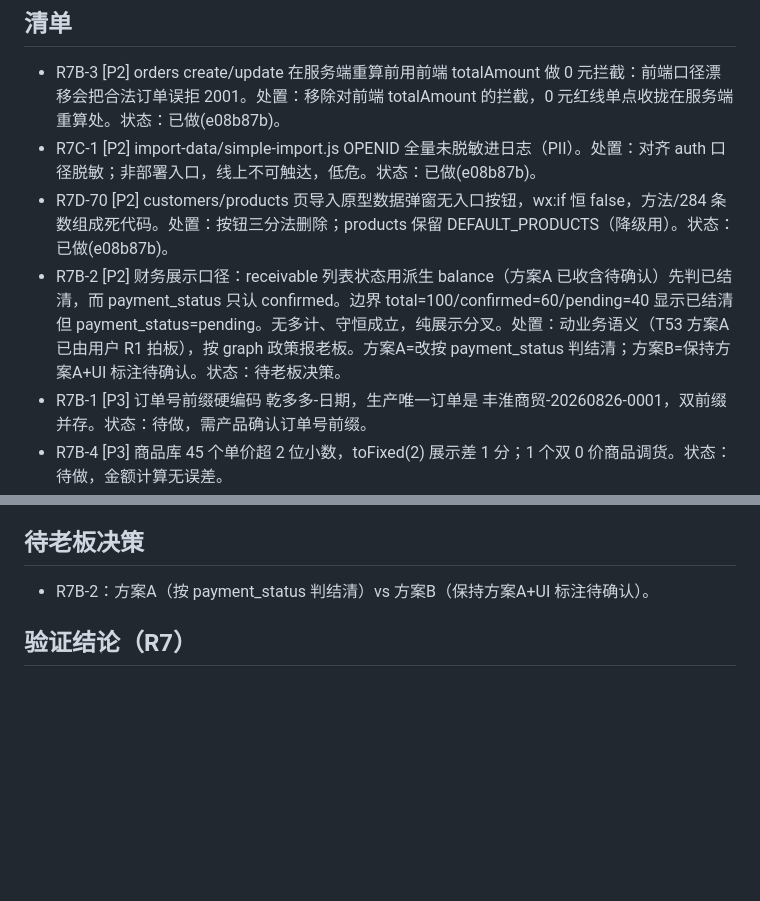
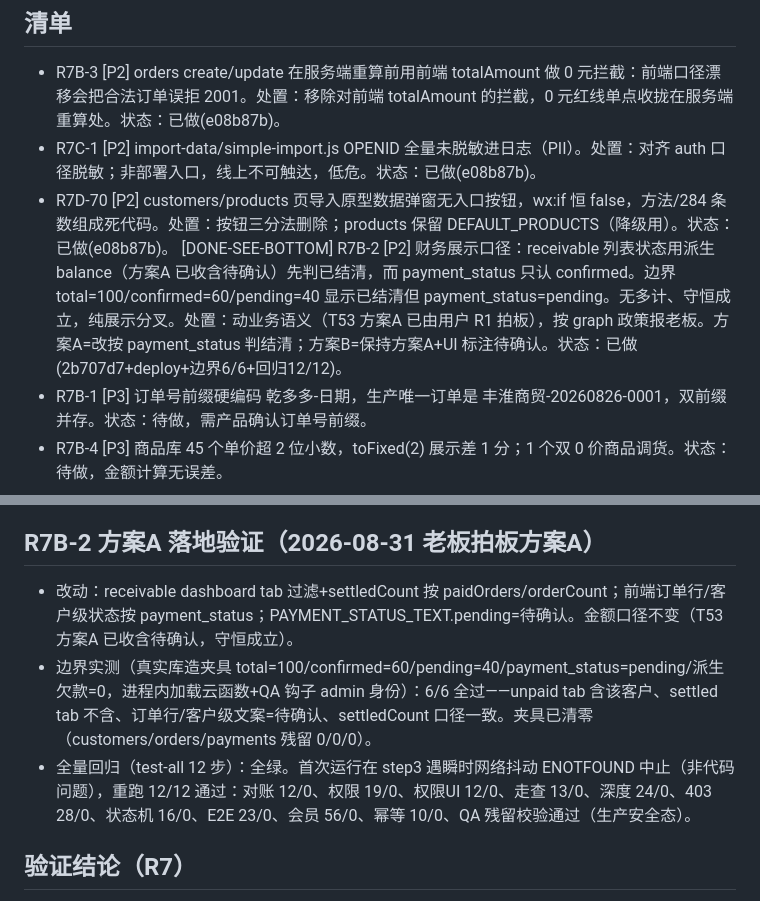
Before and after one commit to swift3000/fenghuai-trading, a Markdown page: docs/reports/T59-待办-graph第7轮发现处置.md, 2 parts joined by grey strips. Drawn GitHub-style; blank space fills up the shorter version.

Commit message:
T59: R7B-2 方案A 落地（老板拍板）销项+边界6/6+回归12/12 记录

```diff
--- a/docs/reports/T59-待办-graph第7轮发现处置.md
+++ b/docs/reports/T59-待办-graph第7轮发现处置.md
@@ -14,7 +14,7 @@ P0:0 / P1:0 / P2:4 / P3:3。三个 P2 已修（独立 commit）；R7B-2 财务
 - R7B-3 [P2] orders create/update 在服务端重算前用前端 totalAmount 做 0 元拦截：前端口径漂移会把合法订单误拒 2001。处置：移除对前端 totalAmount 的拦截，0 元红线单点收拢在服务端重算处。状态：已做(e08b87b)。
 - R7C-1 [P2] import-data/simple-import.js OPENID 全量未脱敏进日志（PII）。处置：对齐 auth 口径脱敏；非部署入口，线上不可触达，低危。状态：已做(e08b87b)。
 - R7D-70 [P2] customers/products 页导入原型数据弹窗无入口按钮，wx:if 恒 false，方法/284 条数组成死代码。处置：按钮三分法删除；products 保留 DEFAULT_PRODUCTS（降级用）。状态：已做(e08b87b)。
-- R7B-2 [P2] 财务展示口径：receivable 列表状态用派生 balance（方案A 已收含待确认）先判已结清，而 payment_status 只认 confirmed。边界 total=100/confirmed=60/pending=40 显示已结清但 payment_status=pending。无多计、守恒成立，纯展示分叉。处置：动业务语义（T53 方案A 已由用户 R1 拍板），按 graph 政策报老板。方案A=改按 payment_status 判结清；方案B=保持方案A+UI 标注待确认。状态：待老板决策。
+[DONE-SEE-BOTTOM] R7B-2 [P2] 财务展示口径：receivable 列表状态用派生 balance（方案A 已收含待确认）先判已结清，而 payment_status 只认 confirmed。边界 total=100/confirmed=60/pending=40 显示已结清但 payment_status=pending。无多计、守恒成立，纯展示分叉。处置：动业务语义（T53 方案A 已由用户 R1 拍板），按 graph 政策报老板。方案A=改按 payment_status 判结清；方案B=保持方案A+UI 标注待确认。状态：已做(2b707d7+deploy+边界6/6+回归12/12)。
 - R7B-1 [P3] 订单号前缀硬编码 乾多多-日期，生产唯一订单是 丰淮商贸-20260826-0001，双前缀并存。状态：待做，需产品确认订单号前缀。
 - R7B-4 [P3] 商品库 45 个单价超 2 位小数，toFixed(2) 展示差 1 分；1 个双 0 价商品调货。状态：待做，金额计算无误差。
 - R7C-备注 [P3] collect amount 未做与 discount 同款的分位归一，口径不对称。状态：待做，方向安全。
@@ -29,8 +29,10 @@ P0:0 / P1:0 / P2:4 / P3:3。三个 P2 已修（独立 commit）；R7B-2 财务
 - L1 13/13 + L2/L3 24/24 + 按钮 sweep 61 项 0 FAIL（D），无死按钮；边界四态/原型对齐零不一致（D）。
 - 并发（B）：10x5 零错误，P95 最高 1861ms。
 
-## 待老板决策
-- R7B-2：方案A（按 payment_status 判结清）vs 方案B（保持方案A+UI 标注待确认）。
+## R7B-2 方案A 落地验证（2026-08-31 老板拍板方案A）
+- 改动：receivable dashboard tab 过滤+settledCount 按 paidOrders/orderCount；前端订单行/客户级状态按 payment_status；PAYMENT_STATUS_TEXT.pending=待确认。金额口径不变（T53 方案A 已收含待确认，守恒成立）。
+- 边界实测（真实库造夹具 total=100/confirmed=60/pending=40/payment_status=pending/派生欠款=0，进程内加载云函数+QA 钩子 admin 身份）：6/6 全过——unpaid tab 含该客户、settled tab 不含、订单行/客户级文案=待确认、settledCount 口径一致。夹具已清零（customers/orders/payments 残留 0/0/0）。
+- 全量回归（test-all 12 步）：全绿。首次运行在 step3 遇瞬时网络抖动 ENOTFOUND 中止（非代码问题），重跑 12/12 通过：对账 12/0、权限 19/0、权限UI 12/0、走查 13/0、深度 24/0、403 28/0、状态机 16/0、E2E 23/0、会员 56/0、幂等 10/0、QA 残留校验通过（生产安全态）。
 
 ## 验证结论（R7）
 - 四路 P0/P1=0；3 个 P2 独立 commit + node --check + push。
```
